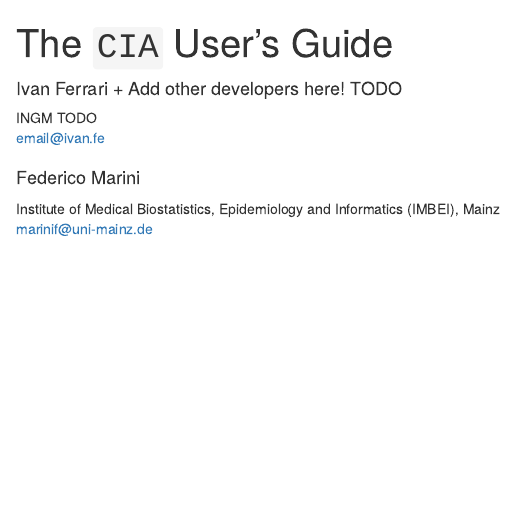
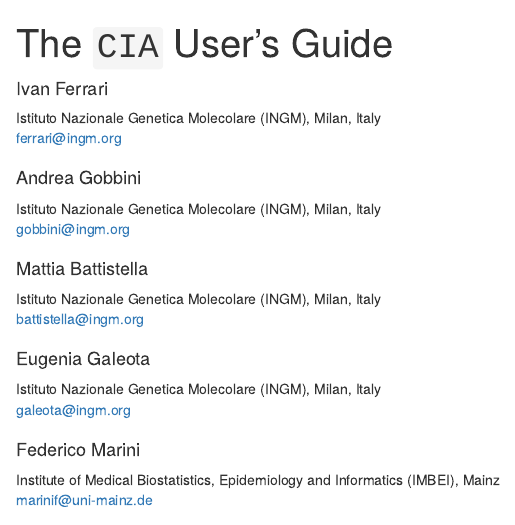
Before and after one commit to ingmbioinfo/CIA_R, an R Markdown document (vignettes/CIA_user_manual.Rmd): the page in a window 1100 px wide, from its top. Rendered offline with R 4.5, knitr and Pandoc, with nearby package versions; drawn as R Markdown's standard HTML page in place of the format the file asks for; some code elsewhere in the file could not run offline.

Commit message:
added info on authors in vignette and DESCRIPTION

```diff
--- a/vignettes/CIA_user_manual.Rmd
+++ b/vignettes/CIA_user_manual.Rmd
@@ -2,10 +2,22 @@
 title: >
   The `CIA` User's Guide
 author:
-- name: Ivan Ferrari + Add other developers here! TODO
+- name: Ivan Ferrari
   affiliation:
-  - INGM TODO
-  email: email@ivan.fe
+  - Istituto Nazionale Genetica Molecolare (INGM), Milan, Italy
+  email: ferrari@ingm.org
+- name: Andrea Gobbini
+  affiliation:
+  - Istituto Nazionale Genetica Molecolare (INGM), Milan, Italy
+  email: gobbini@ingm.org
+- name: Mattia Battistella
+  affiliation:
+  - Istituto Nazionale Genetica Molecolare (INGM), Milan, Italy
+  email: battistella@ingm.org
+- name: Eugenia Galeota
+  affiliation:
+  - Istituto Nazionale Genetica Molecolare (INGM), Milan, Italy
+  email: galeota@ingm.org
 - name: Federico Marini
   affiliation:
   - Institute of Medical Biostatistics, Epidemiology and Informatics (IMBEI), Mainz
```
Also changed, not shown: 1 other file.
